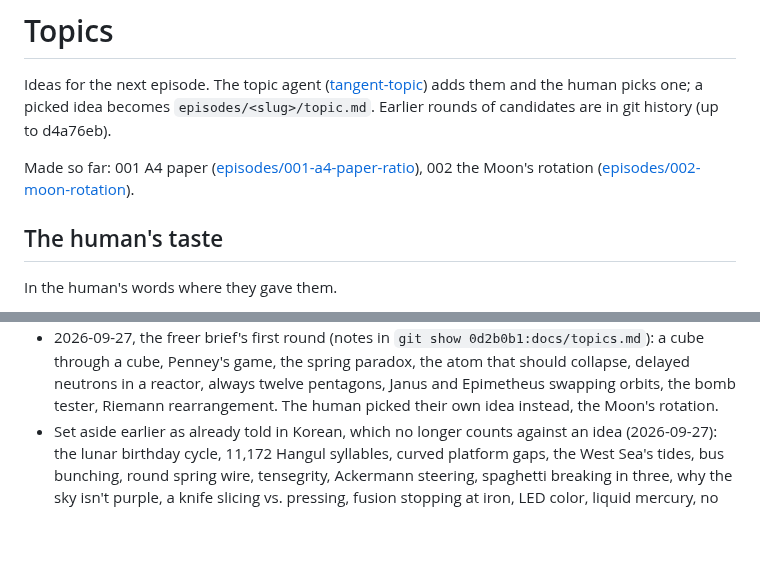
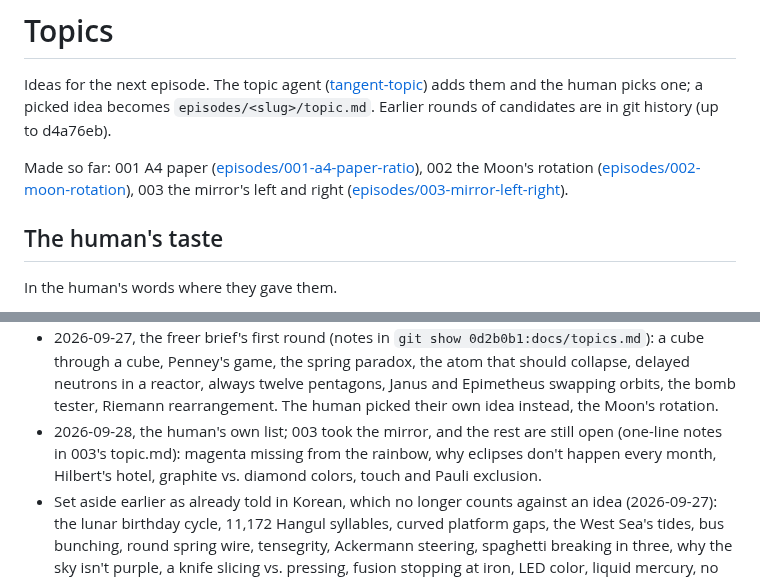
Before and after one commit to zeikar/tangent, a Markdown page: docs/topics.md, 2 parts joined by grey strips. Rendered like a GitHub page; blank space fills up the shorter version.

Commit message:
docs(003-mirror-left-right): topic

```diff
--- a/docs/topics.md
+++ b/docs/topics.md
@@ -6,7 +6,8 @@ picks one; a picked idea becomes `episodes/<slug>/topic.md`. Earlier rounds
 of candidates are in git history (up to d4a76eb).
 
 Made so far: 001 A4 paper ([episodes/001-a4-paper-ratio](../episodes/001-a4-paper-ratio/topic.md)),
-002 the Moon's rotation ([episodes/002-moon-rotation](../episodes/002-moon-rotation/topic.md)).
+002 the Moon's rotation ([episodes/002-moon-rotation](../episodes/002-moon-rotation/topic.md)),
+003 the mirror's left and right ([episodes/003-mirror-left-right](../episodes/003-mirror-left-right/topic.md)).
 
 ## The human's taste
 
@@ -69,6 +70,10 @@ the notes are in `git show d4a76eb:docs/topics.md`.
   reactor, always twelve pentagons, Janus and Epimetheus swapping orbits,
   the bomb tester, Riemann rearrangement. The human picked their own idea
   instead, the Moon's rotation.
+- 2026-09-28, the human's own list; 003 took the mirror, and the rest are
+  still open (one-line notes in 003's topic.md): magenta missing from the
+  rainbow, why eclipses don't happen every month, Hilbert's hotel,
+  graphite vs. diamond colors, touch and Pauli exclusion.
 - Set aside earlier as already told in Korean, which no longer counts
   against an idea (2026-09-27): the lunar birthday cycle, 11,172 Hangul
   syllables, curved platform gaps, the West Sea's tides, bus bunching,
```
Also changed, not shown: episodes/003-mirror-left-right/checkpoints.md (added, +9 -0 lines), episodes/003-mirror-left-right/topic.md (added, +46 -0 lines).
